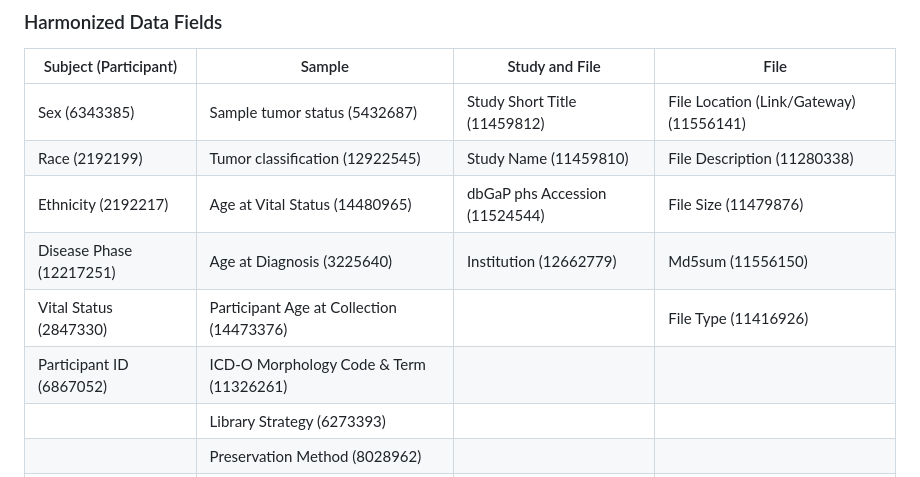
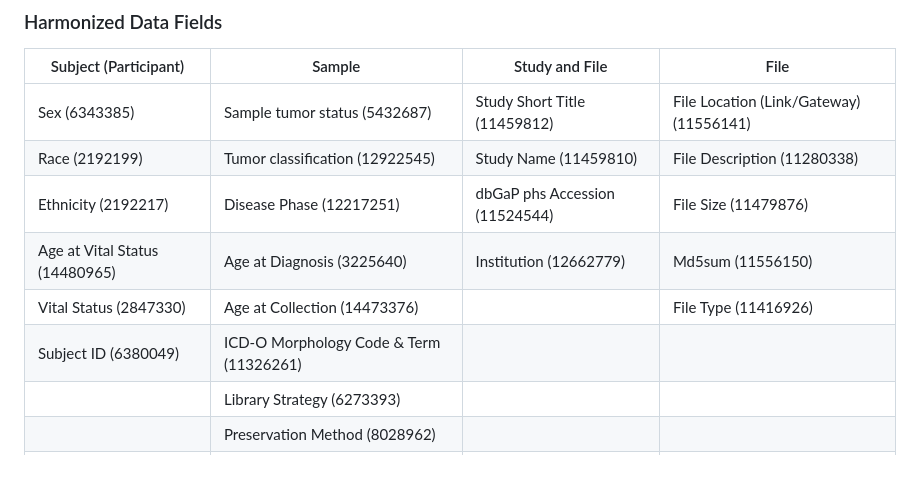
Before and after one commit to jpat1546/ccdi-federation-api-spec, a Markdown page: docs/V1.0.0 Release Notes.md, the part around the change. Drawn GitHub-style.

Commit message:
fix:  Sample and Subject Attributes in Release Notes.md

```diff
--- a/docs/V1.0.0 Release Notes.md
+++ b/docs/V1.0.0 Release Notes.md
@@ -39,10 +39,10 @@ Where possible, data has been harmonized to Common Data Elements provided by the
 |------------------------|---------------------------------|-------------------------------------|-------------------------------------|
 | Sex (6343385)          | Sample tumor status (5432687)   | Study Short Title (11459812)        |File Location (Link/Gateway) (11556141) |
 | Race (2192199)         | Tumor classification (12922545) | Study Name (11459810)               |File Description (11280338)          |
-| Ethnicity (2192217)    | Age at Vital Status (14480965)  | dbGaP phs Accession (11524544)      |File Size (11479876)                 |
-| Disease Phase (12217251)| Age at Diagnosis (3225640)     | Institution (12662779)              |Md5sum (11556150)                    |
-| Vital Status (2847330) | Participant Age at Collection (14473376) |                            |File Type (11416926)                 |
-| Participant ID (6867052) | ICD-O Morphology Code & Term (11326261)
+| Ethnicity (2192217)    | Disease Phase (12217251)  | dbGaP phs Accession (11524544)      |File Size (11479876)                 |
+| Age at Vital Status (14480965)| Age at Diagnosis (3225640)     | Institution (12662779)              |Md5sum (11556150)                    |
+| Vital Status (2847330) | Age at Collection (14473376) |                            |File Type (11416926)                 |
+| Subject ID (6380049) | ICD-O Morphology Code & Term (11326261)
 | | Library Strategy (6273393) |                         |                                     |
 |                         | Preservation Method (8028962) |                                     |                                     |
 |                         | Disease Diagnosis (partially Implemented) |                          |                                     |
```
